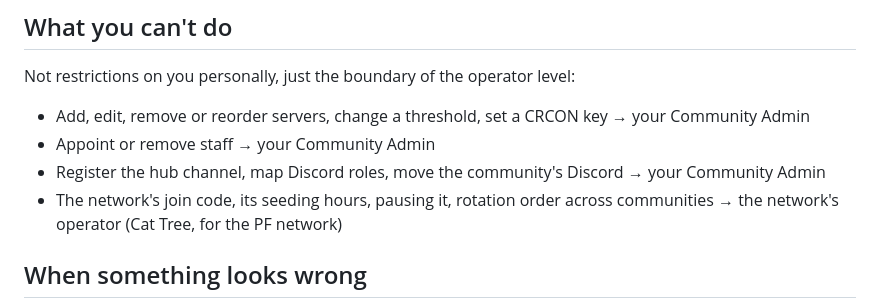
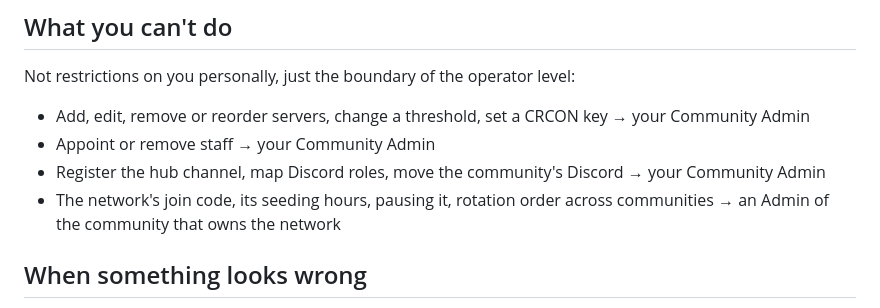
Before and after one commit to Cat-Tree-Gaming-L-L-C/fullobby-windows, a Markdown page: docs/OPERATOR-GUIDE.md, the part around the change. Rendered like a GitHub page.

```diff
--- a/docs/OPERATOR-GUIDE.md
+++ b/docs/OPERATOR-GUIDE.md
@@ -83,7 +83,7 @@ Not restrictions on you personally, just the boundary of the operator level:
 - Register the hub channel, map Discord roles, move the community's Discord →
   your Community Admin
 - The network's join code, its seeding hours, pausing it, rotation order across
-  communities → the network's operator (Cat Tree, for the PF network)
+  communities → an Admin of the community that owns the network
 
 ## When something looks wrong
 
```
Also changed, not shown: docs/ADMIN-GUIDE.md (+22 -5 lines).
